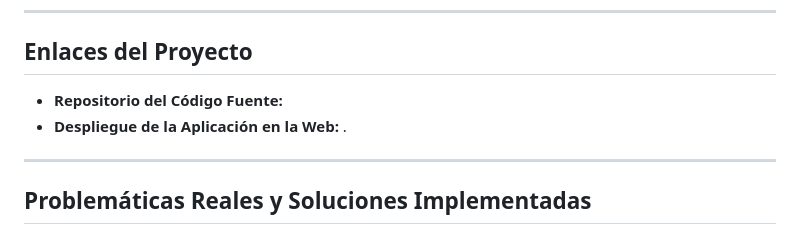
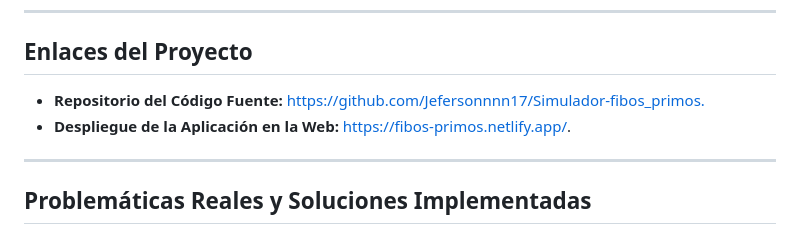
Before and after one commit to Jefersonnnn17/Simulador-fibos_primos., a Markdown page: README.md, the part around the change. Rendered like a GitHub page.

```diff
--- a/README.md
+++ b/README.md
@@ -10,8 +10,8 @@ La interfaz de usuario ha sido diseñada bajo un enfoque de Modo Oscuro (Dark Mo
 
 ## Enlaces del Proyecto
 
-* **Repositorio del Código Fuente:** [](https://github.com/Jefersonnnn17/Simulador-fibos_primos.)
-* **Despliegue de la Aplicación en la Web:** [](https://fibos-primos.netlify.app/).
+* **Repositorio del Código Fuente:** [https://github.com/Jefersonnnn17/Simulador-fibos_primos.](https://github.com/Jefersonnnn17/Simulador-fibos_primos.)
+* **Despliegue de la Aplicación en la Web:** [https://fibos-primos.netlify.app/](https://fibos-primos.netlify.app/).
 
 ---
 
```
